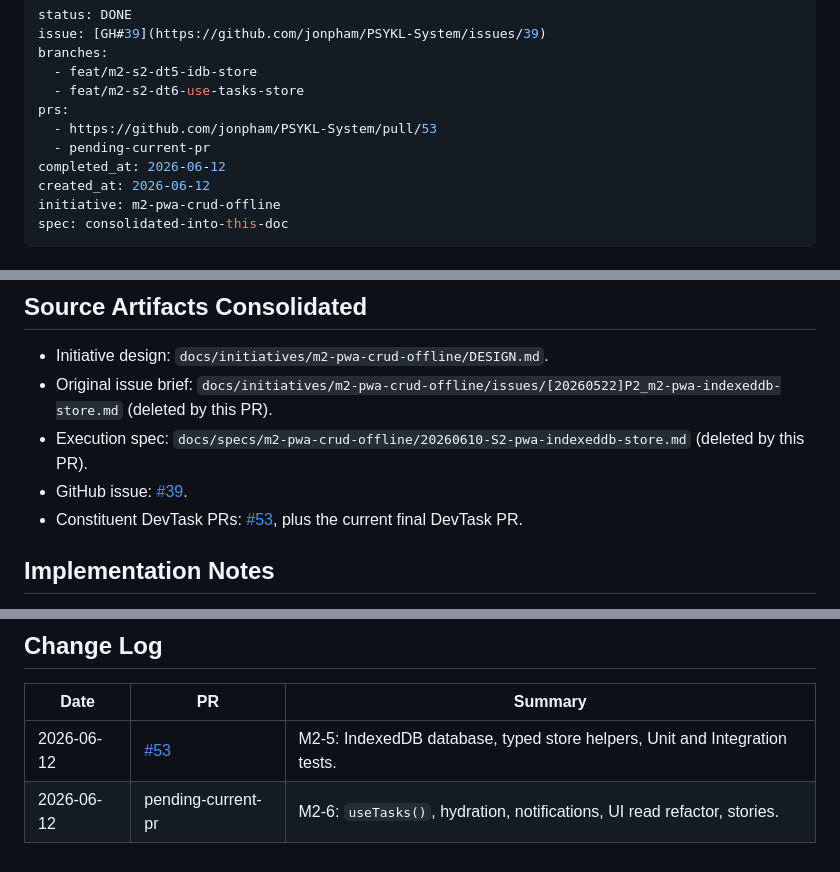
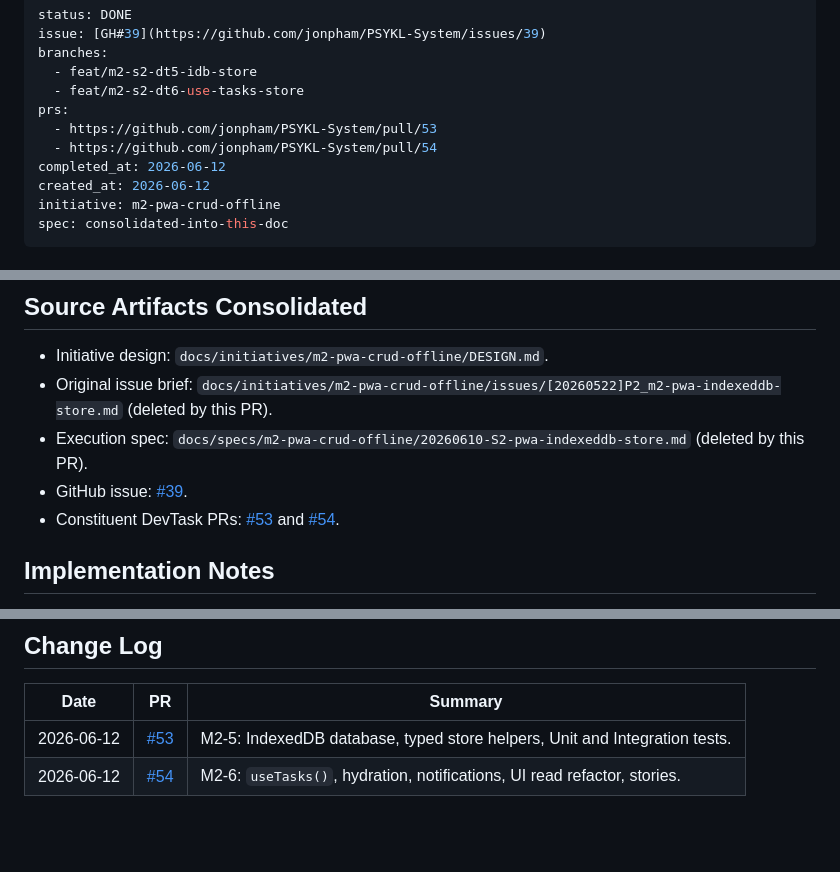
Before and after one commit to jonpham/PSYKL-System, a Markdown page: docs/features/[20260612]GH39_m2-pwa-indexeddb-store.md, 3 parts joined by grey strips. Drawn GitHub-style; blank space fills up the shorter version.

Commit message:
docs: record m2 spec 2 final pr
- Replace temporary close-out placeholders with PR #54 in the changelog and GH39 feature doc.

```diff
--- a/docs/features/[20260612]GH39_m2-pwa-indexeddb-store.md
+++ b/docs/features/[20260612]GH39_m2-pwa-indexeddb-store.md
@@ -6,7 +6,7 @@ branches:
   - feat/m2-s2-dt6-use-tasks-store
 prs:
   - https://github.com/jonpham/PSYKL-System/pull/53
-  - pending-current-pr
+  - https://github.com/jonpham/PSYKL-System/pull/54
 completed_at: 2026-06-12
 created_at: 2026-06-12
 initiative: m2-pwa-crud-offline
@@ -41,7 +41,7 @@ As a user, I want the PWA to load my Tasks from local storage instead of waiting
 - Original issue brief: `docs/initiatives/m2-pwa-crud-offline/issues/[20260522]P2_m2-pwa-indexeddb-store.md` (deleted by this PR).
 - Execution spec: `docs/specs/m2-pwa-crud-offline/20260610-S2-pwa-indexeddb-store.md` (deleted by this PR).
 - GitHub issue: [#39](https://github.com/jonpham/PSYKL-System/issues/39).
-- Constituent DevTask PRs: [#53](https://github.com/jonpham/PSYKL-System/pull/53), plus the current final DevTask PR.
+- Constituent DevTask PRs: [#53](https://github.com/jonpham/PSYKL-System/pull/53) and [#54](https://github.com/jonpham/PSYKL-System/pull/54).
 
 ## Implementation Notes
 
@@ -104,4 +104,4 @@ Expectation: the PWA's visible Task list is backed by IndexedDB snapshots. Netwo
 | Date       | PR                                                     | Summary                                                                    |
 | ---------- | ------------------------------------------------------ | -------------------------------------------------------------------------- |
 | 2026-06-12 | [#53](https://github.com/jonpham/PSYKL-System/pull/53) | M2-5: IndexedDB database, typed store helpers, Unit and Integration tests. |
-| 2026-06-12 | pending-current-pr                                     | M2-6: `useTasks()`, hydration, notifications, UI read refactor, stories.   |
+| 2026-06-12 | [#54](https://github.com/jonpham/PSYKL-System/pull/54) | M2-6: `useTasks()`, hydration, notifications, UI read refactor, stories.   |
```
Also changed, not shown: CHANGELOG.md (+1 -1 lines).
